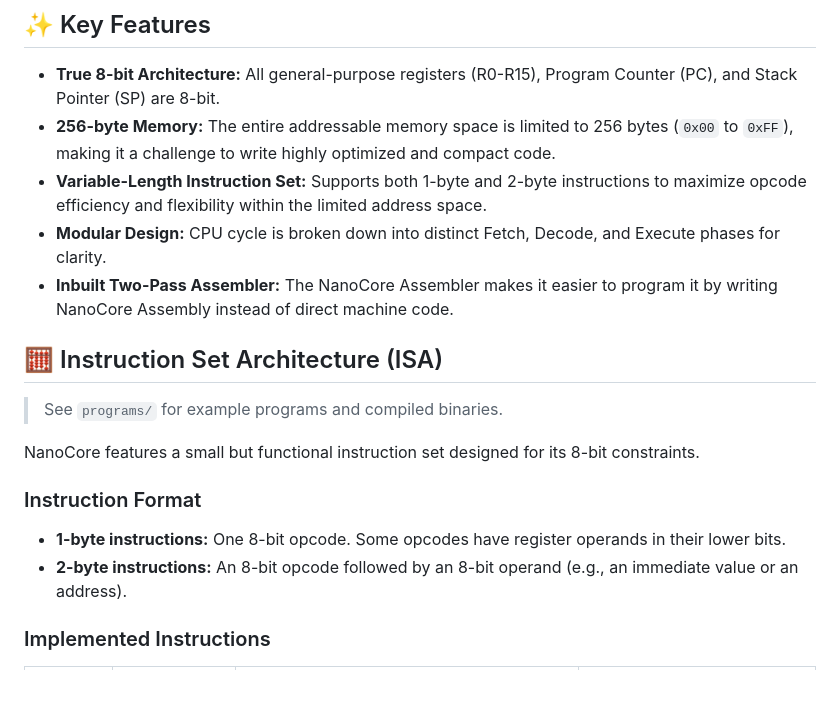
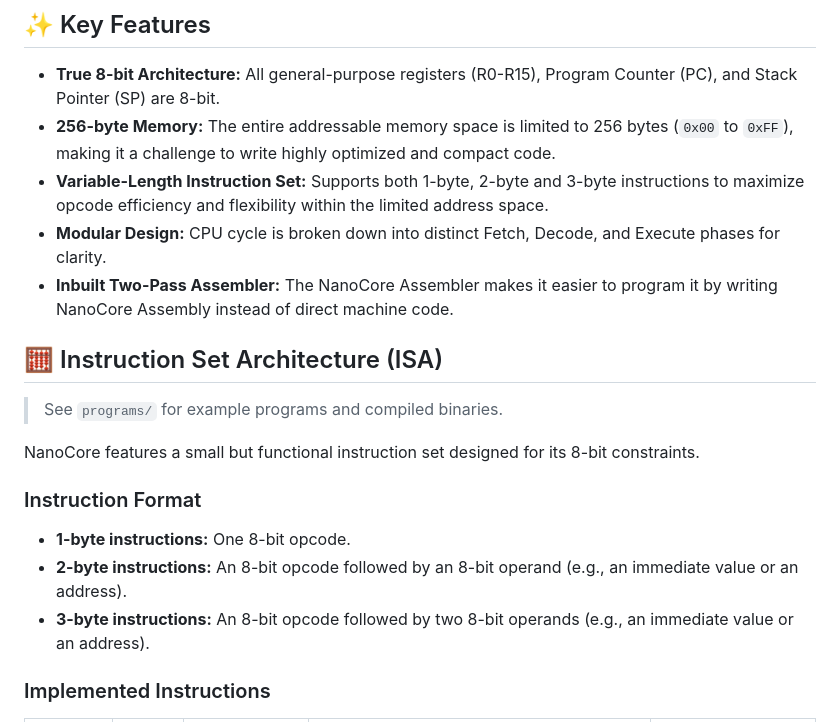
Before and after one commit to AfaanBilal/NanoCore, a Markdown page: README.md, the part around one of its changes. GitHub-like rendering; blank space fills up the shorter version.

```diff
--- a/README.md
+++ b/README.md
@@ -14,7 +14,7 @@ This project serves as an educational exercise in understanding the fundamental
 
   * **True 8-bit Architecture:** All general-purpose registers (R0-R15), Program Counter (PC), and Stack Pointer (SP) are 8-bit.
   * **256-byte Memory:** The entire addressable memory space is limited to 256 bytes (`0x00` to `0xFF`), making it a challenge to write highly optimized and compact code.
-  * **Variable-Length Instruction Set:** Supports both 1-byte and 2-byte instructions to maximize opcode efficiency and flexibility within the limited address space.
+  * **Variable-Length Instruction Set:** Supports both 1-byte, 2-byte and 3-byte instructions to maximize opcode efficiency and flexibility within the limited address space.
   * **Modular Design:** CPU cycle is broken down into distinct Fetch, Decode, and Execute phases for clarity.
   * **Inbuilt Two-Pass Assembler:** The NanoCore Assembler makes it easier to program it by writing NanoCore Assembly instead of direct machine code.
 
@@ -26,8 +26,9 @@ NanoCore features a small but functional instruction set designed for its 8-bit
 
 ### Instruction Format
 
-  * **1-byte instructions:** One 8-bit opcode. Some opcodes have register operands in their lower bits.
+  * **1-byte instructions:** One 8-bit opcode.
   * **2-byte instructions:** An 8-bit opcode followed by an 8-bit operand (e.g., an immediate value or an address).
+  * **3-byte instructions:** An 8-bit opcode followed by two 8-bit operands (e.g., an immediate value or an address).
 
 ### Implemented Instructions
 
```
Also changed, not shown: other parts of README.md (+37 -13 lines).
